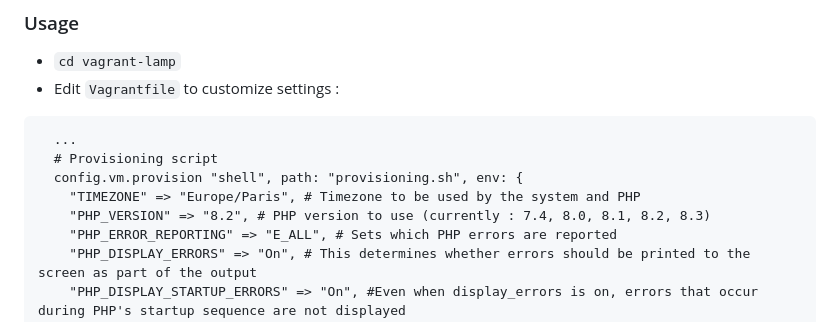
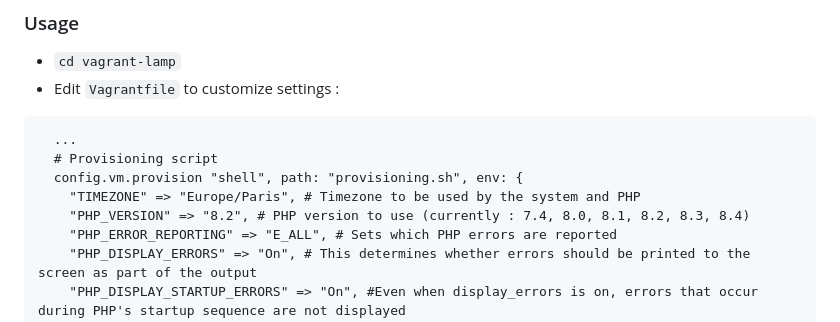
Before and after one commit to ynlamy/vagrant-lamp, a Markdown page: README.md, the part around the change. Drawn GitHub-style.

```diff
--- a/README.md
+++ b/README.md
@@ -22,7 +22,7 @@ The php version and some PHP parameters can be defined through the ``Vagrantfile
   # Provisioning script
   config.vm.provision "shell", path: "provisioning.sh", env: {
     "TIMEZONE" => "Europe/Paris", # Timezone to be used by the system and PHP
-    "PHP_VERSION" => "8.2", # PHP version to use (currently : 7.4, 8.0, 8.1, 8.2, 8.3)
+    "PHP_VERSION" => "8.2", # PHP version to use (currently : 7.4, 8.0, 8.1, 8.2, 8.3, 8.4)
     "PHP_ERROR_REPORTING" => "E_ALL", # Sets which PHP errors are reported
     "PHP_DISPLAY_ERRORS" => "On", # This determines whether errors should be printed to the screen as part of the output
     "PHP_DISPLAY_STARTUP_ERRORS" => "On", #Even when display_errors is on, errors that occur during PHP's startup sequence are not displayed
```
